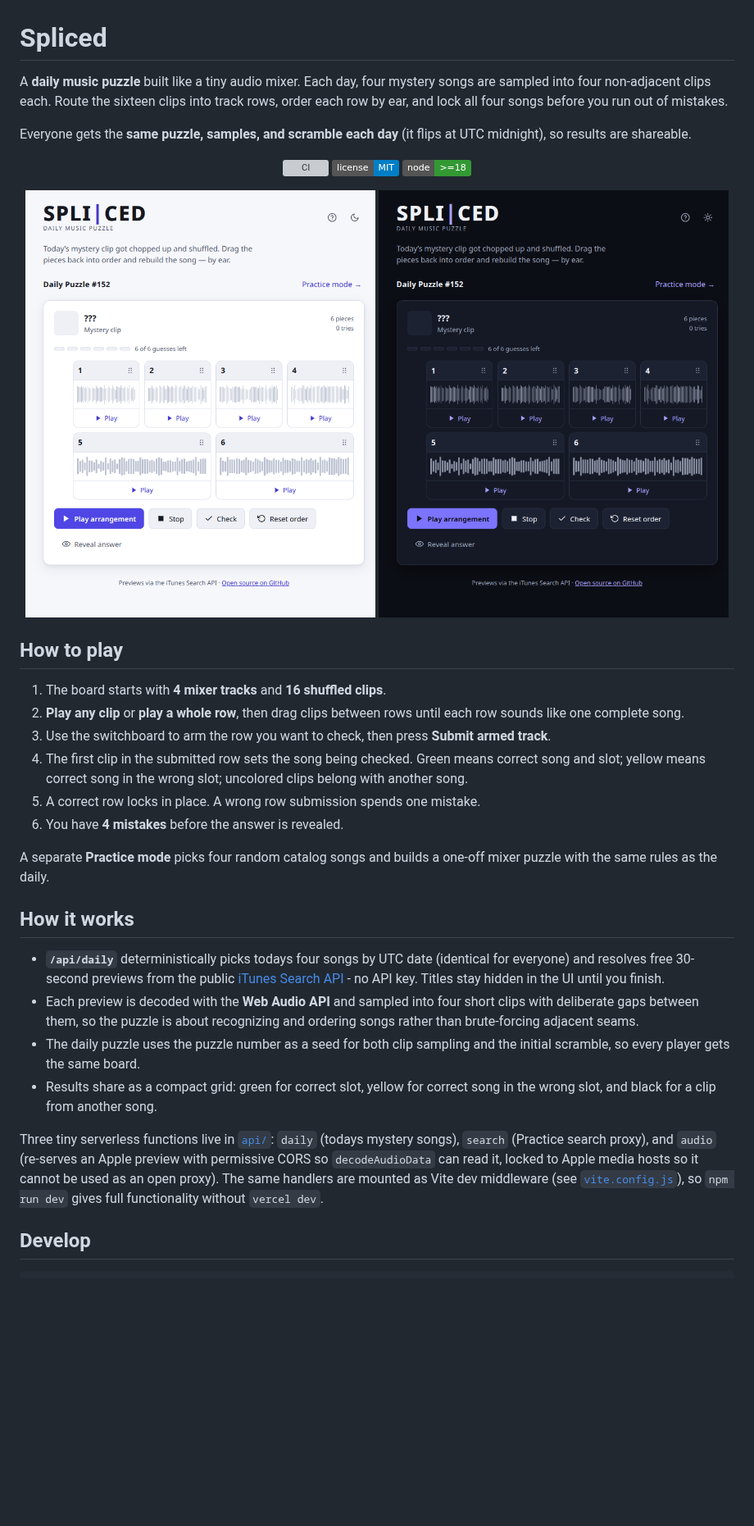
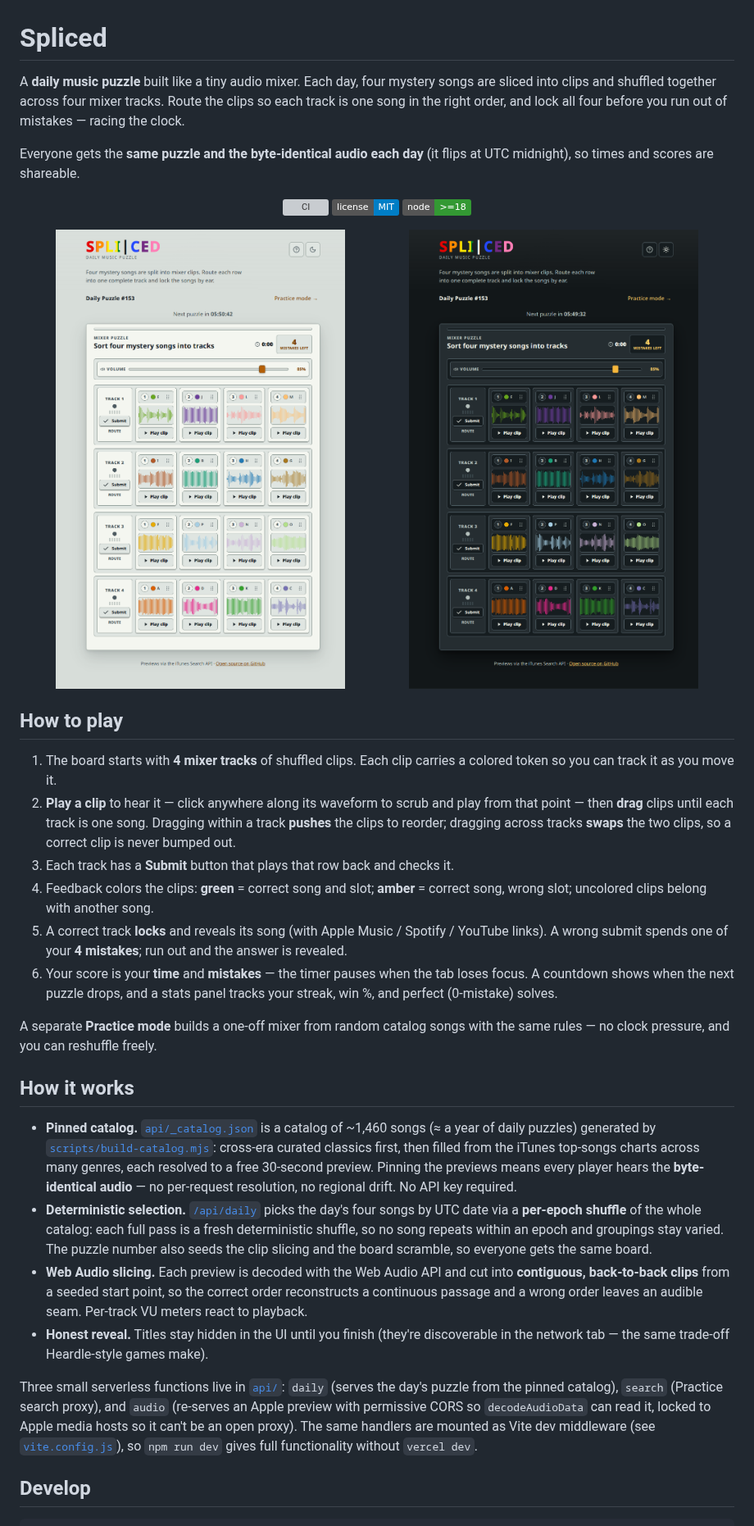
Before and after one commit to kamoras/spliced, a Markdown page: README.md, the part around one of its changes. Shown at 82% size. Rendered like a GitHub page; pictures changed too: docs/screenshot-dark.png, docs/screenshot-light.png; badges without logos; blank space fills up the shorter version; grey boxes are pictures that could not be loaded.

Commit message:
Update README to current gameplay and catalog (#33)
* Update README to current gameplay and catalog

Reflect the shipped state: contiguous sequential clips, per-track Submit
(play + check), push-within / swap-across drag, per-clip color feedback,
song reveal with listen links, solve timer (pauses on blur) + next-puzzle
countdown, time + mistakes score, and stats/streaks. Document the pinned
~1,460-song catalog (charts + curated classics) generated by
npm run build:catalog, and the per-epoch shuffle that gives ~a year of
variety with byte-identical daily audio.

* Refresh README screenshots to current UI

Recapture light/dark from the running app: mixer tracks with per-track
Submit, VU meters, solve timer, mistakes meter, colored clip tokens with
waveforms, and the next-puzzle countdown.

```diff
--- a/README.md
+++ b/README.md
@@ -1,12 +1,12 @@
 # Spliced
 
 A **daily music puzzle** built like a tiny audio mixer. Each day, four mystery
-songs are sampled into four non-adjacent clips each. Route the sixteen clips into
-track rows, order each row by ear, and lock all four songs before you run out of
-mistakes.
+songs are sliced into clips and shuffled together across four mixer tracks.
+Route the clips so each track is one song in the right order, and lock all four
+before you run out of mistakes — racing the clock.
 
-Everyone gets the **same puzzle, samples, and scramble each day** (it flips at
-UTC midnight), so results are shareable.
+Everyone gets the **same puzzle and the byte-identical audio each day** (it
+flips at UTC midnight), so times and scores are shareable.
 
 <p align="center">
   <a href="https://github.com/kamoras/spliced/actions/workflows/ci.yml">
@@ -23,40 +23,53 @@ UTC midnight), so results are shareable.
 
 ## How to play
 
-1. The board starts with **4 mixer tracks** and **16 shuffled clips**.
-2. **Play any clip** or **play a whole row**, then drag clips between rows until
-   each row sounds like one complete song.
-3. Use the switchboard to arm the row you want to check, then press **Submit
-   armed track**.
-4. The first clip in the submitted row sets the song being checked. Green means
-   correct song and slot; yellow means correct song in the wrong slot; uncolored
-   clips belong with another song.
-5. A correct row locks in place. A wrong row submission spends one mistake.
-6. You have **4 mistakes** before the answer is revealed.
+1. The board starts with **4 mixer tracks** of shuffled clips. Each clip carries
+   a colored token so you can track it as you move it.
+2. **Play a clip** to hear it — click anywhere along its waveform to scrub and
+   play from that point — then **drag** clips until each track is one song.
+   Dragging within a track **pushes** the clips to reorder; dragging across
+   tracks **swaps** the two clips, so a correct clip is never bumped out.
+3. Each track has a **Submit** button that plays that row back and checks it.
+4. Feedback colors the clips: **green** = correct song and slot; **amber** =
+   correct song, wrong slot; uncolored clips belong with another song.
+5. A correct track **locks** and reveals its song (with Apple Music / Spotify /
+   YouTube links). A wrong submit spends one of your **4 mistakes**; run out and
+   the answer is revealed.
+6. Your score is your **time** and **mistakes** — the timer pauses when the tab
+   loses focus. A countdown shows when the next puzzle drops, and a stats panel
+   tracks your streak, win %, and perfect (0-mistake) solves.
 
-A separate **Practice mode** picks four random catalog songs and builds a
-one-off mixer puzzle with the same rules as the daily.
+A separate **Practice mode** builds a one-off mixer from random catalog songs
+with the same rules — no clock pressure, and you can reshuffle freely.
 
 ## How it works
 
-- **`/api/daily`** deterministically picks todays four songs by UTC date
-  (identical for everyone) and resolves free 30-second previews from the public
-  [iTunes Search API](https://performance-partners.apple.com/search-api) - no
-  API key. Titles stay hidden in the UI until you finish.
-- Each preview is decoded with the **Web Audio API** and sampled into four short
-  clips with deliberate gaps between them, so the puzzle is about recognizing
-  and ordering songs rather than brute-forcing adjacent seams.
-- The daily puzzle uses the puzzle number as a seed for both clip sampling and
-  the initial scramble, so every player gets the same board.
-- Results share as a compact grid: green for correct slot, yellow for correct
-  song in the wrong slot, and black for a clip from another song.
+- **Pinned catalog.** [`api/_catalog.json`](./api/_catalog.json) is a catalog of
+  ~1,460 songs (≈ a year of daily puzzles) generated by
+  [`scripts/build-catalog.mjs`](./scripts/build-catalog.mjs): cross-era curated
+  classics first, then filled from the iTunes top-songs charts across many
+  genres, each resolved to a free 30-second preview. Pinning the previews means
+  every player hears the **byte-identical audio** — no per-request resolution,
+  no regional drift. No API key required.
+- **Deterministic selection.** [`/api/daily`](./api/daily.js) picks the day's
+  four songs by UTC date via a **per-epoch shuffle** of the whole catalog: each
+  full pass is a fresh deterministic shuffle, so no song repeats within an epoch
+  and groupings stay varied. The puzzle number also seeds the clip slicing and
+  the board scramble, so everyone gets the same board.
+- **Web Audio slicing.** Each preview is decoded with the Web Audio API and cut
+  into **contiguous, back-to-back clips** from a seeded start point, so the
+  correct order reconstructs a continuous passage and a wrong order leaves an
+  audible seam. Per-track VU meters react to playback.
+- **Honest reveal.** Titles stay hidden in the UI until you finish (they're
+  discoverable in the network tab — the same trade-off Heardle-style games make).
 
-Three tiny serverless functions live in [`api/`](./api): `daily` (todays mystery
-songs), `search` (Practice search proxy), and `audio` (re-serves an Apple
-preview with permissive CORS so `decodeAudioData` can read it, locked to Apple
-media hosts so it cannot be used as an open proxy). The same handlers are
-mounted as Vite dev middleware (see [`vite.config.js`](./vite.config.js)), so
-`npm run dev` gives full functionality without `vercel dev`.
+Three small serverless functions live in [`api/`](./api): `daily` (serves the
+day's puzzle from the pinned catalog), `search` (Practice search proxy), and
+`audio` (re-serves an Apple preview with permissive CORS so `decodeAudioData`
+can read it, locked to Apple media hosts so it can't be an open proxy). The same
+handlers are mounted as Vite dev middleware (see
+[`vite.config.js`](./vite.config.js)), so `npm run dev` gives full functionality
+without `vercel dev`.
 
 ## Develop
 
```
Also changed, not shown: other parts of README.md (+21 -13 lines).
